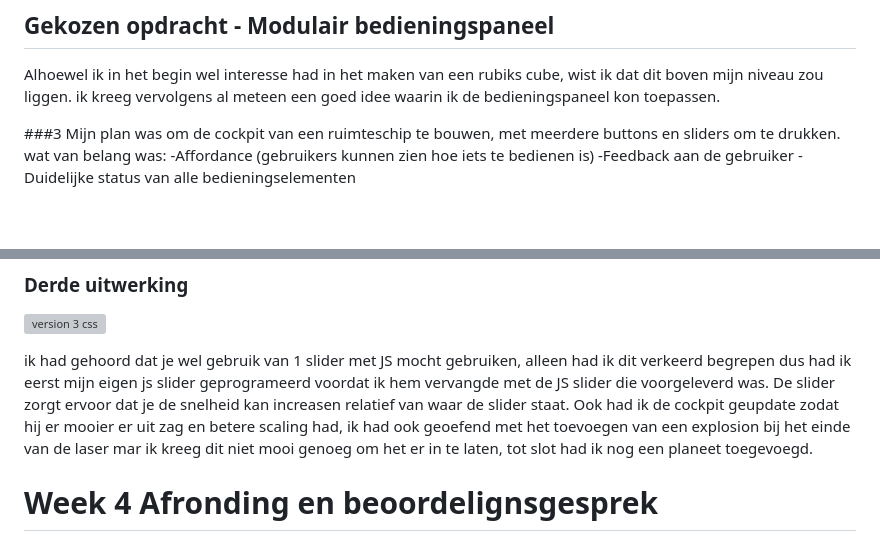
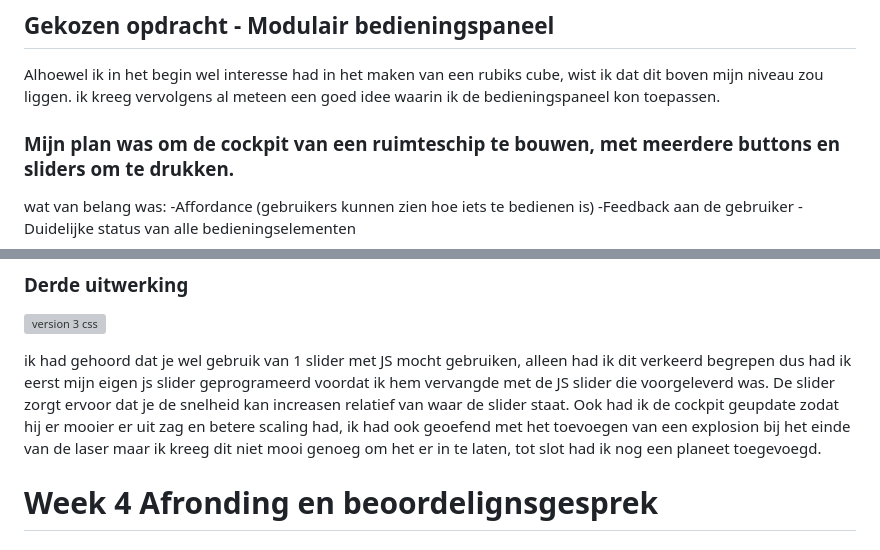
Before and after one commit to ChrisvanHvA/css_panel, a Markdown page: README.md, 2 parts joined by grey strips. GitHub-like rendering; blank space fills up the shorter version; grey boxes are pictures that could not be loaded.

```diff
--- a/README.md
+++ b/README.md
@@ -51,7 +51,7 @@ Het doel is om je meer onderzoek te laten doen naar de mogelijkheden van CSS, ip
 Alhoewel ik in het begin wel interesse had in het maken van een rubiks cube, wist ik dat dit boven mijn niveau zou liggen.
 ik kreeg vervolgens al meteen een goed idee waarin ik de bedieningspaneel kon toepassen.
 
-###3 Mijn plan was om de cockpit van een ruimteschip te bouwen, met meerdere buttons en sliders om te drukken.
+### Mijn plan was om de cockpit van een ruimteschip te bouwen, met meerdere buttons en sliders om te drukken.
 wat van belang was:
 -Affordance (gebruikers kunnen zien hoe iets te bedienen is)
 -Feedback aan de gebruiker
@@ -93,7 +93,7 @@ ik had gehoord dat je wel gebruik van 1 slider met JS mocht gebruiken, alleen ha
 eerst mijn eigen js slider geprogrameerd voordat ik hem vervangde met de JS slider die voorgeleverd was.
 De slider zorgt ervoor dat je de snelheid kan increasen relatief van waar de slider staat.
 Ook had ik de cockpit geupdate zodat hij er mooier er uit zag en betere scaling had, ik had ook geoefend met het toevoegen
-van een explosion bij het einde van de laser mar ik kreeg dit niet mooi genoeg om het er in te laten, tot slot had ik
+van een explosion bij het einde van de laser maar ik kreeg dit niet mooi genoeg om het er in te laten, tot slot had ik
 nog een planeet toegevoegd.
 
 
```
Also changed, not shown: other parts of README.md (+1 -1 lines).
